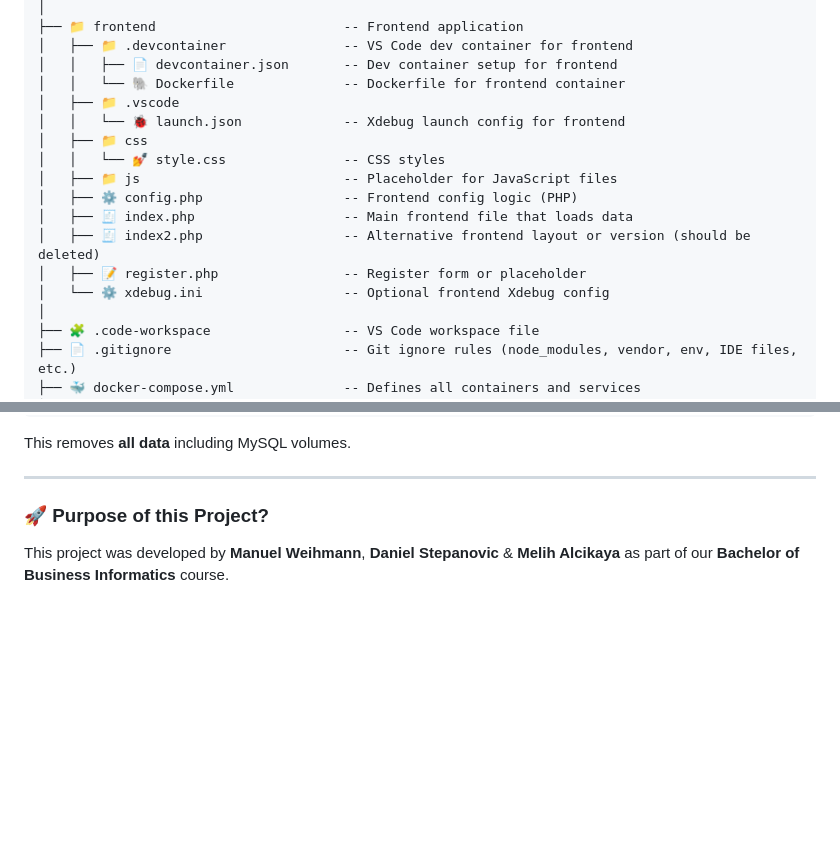
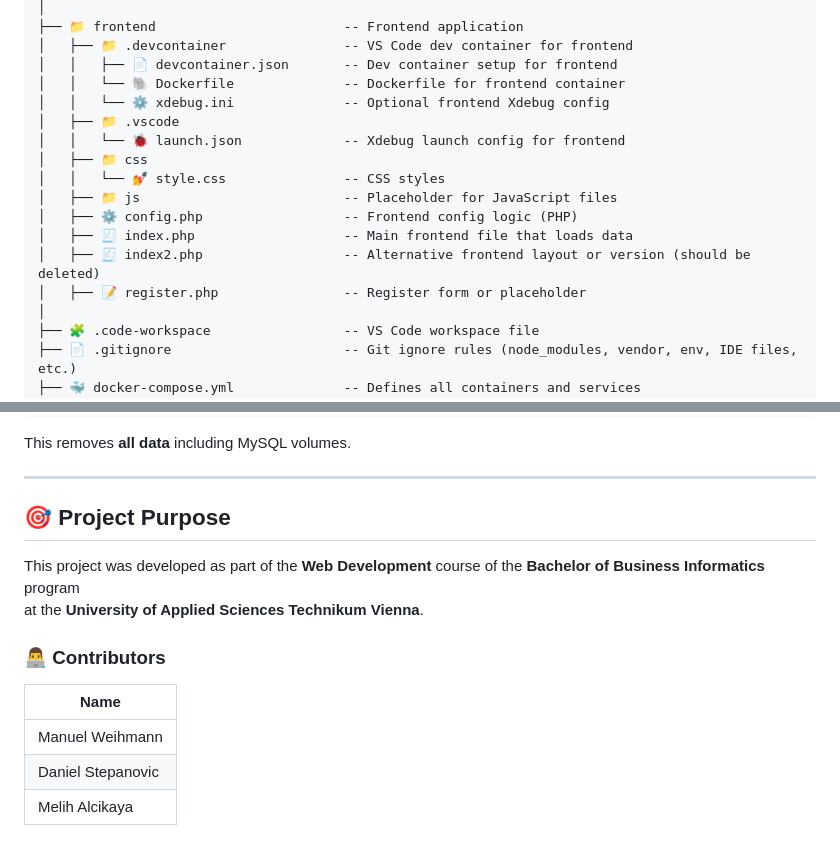
Before and after one commit to mweihmann/ManDaMel, a Markdown page: README.md, 2 parts joined by grey strips. Drawn GitHub-style; blank space fills up the shorter version.

```diff
--- a/README.md
+++ b/README.md
@@ -43,6 +43,7 @@ This project is a **PHP-based digital shop** with a **MySQL backend** running in
 │   ├── 📁 .devcontainer               -- VS Code dev container for frontend
 │   │   ├── 📄 devcontainer.json       -- Dev container setup for frontend
 │   │   └── 🐘 Dockerfile              -- Dockerfile for frontend container
+│   │   └── ⚙️ xdebug.ini              -- Optional frontend Xdebug config
 │   ├── 📁 .vscode
 │   │   └── 🐞 launch.json             -- Xdebug launch config for frontend
 │   ├── 📁 css
@@ -52,7 +53,6 @@ This project is a **PHP-based digital shop** with a **MySQL backend** running in
 │   ├── 🧾 index.php                   -- Main frontend file that loads data
 │   ├── 🧾 index2.php                  -- Alternative frontend layout or version (should be deleted)
 │   ├── 📝 register.php                -- Register form or placeholder
-│   └── ⚙️ xdebug.ini                  -- Optional frontend Xdebug config
 │
 ├── 🧩 .code-workspace                 -- VS Code workspace file
 ├── 📄 .gitignore                      -- Git ignore rules (node_modules, vendor, env, IDE files, etc.)
@@ -180,5 +180,15 @@ This removes **all data** including MySQL volumes.
 
 ---
 
-### **🚀 Purpose of this Project?**
-This project was developed by **Manuel Weihmann**, **Daniel Stepanovic** & **Melih Alcikaya** as part of our **Bachelor of Business Informatics** course.
+## 🎯 Project Purpose
+
+This project was developed as part of the **Web Development** course of the **Bachelor of Business Informatics** program
+at the **University of Applied Sciences Technikum Vienna**.
+
+### 👨‍💻 Contributors
+
+| Name               |
+|--------------------|
+| Manuel Weihmann    |
+| Daniel Stepanovic  |
+| Melih Alcikaya     |
```
